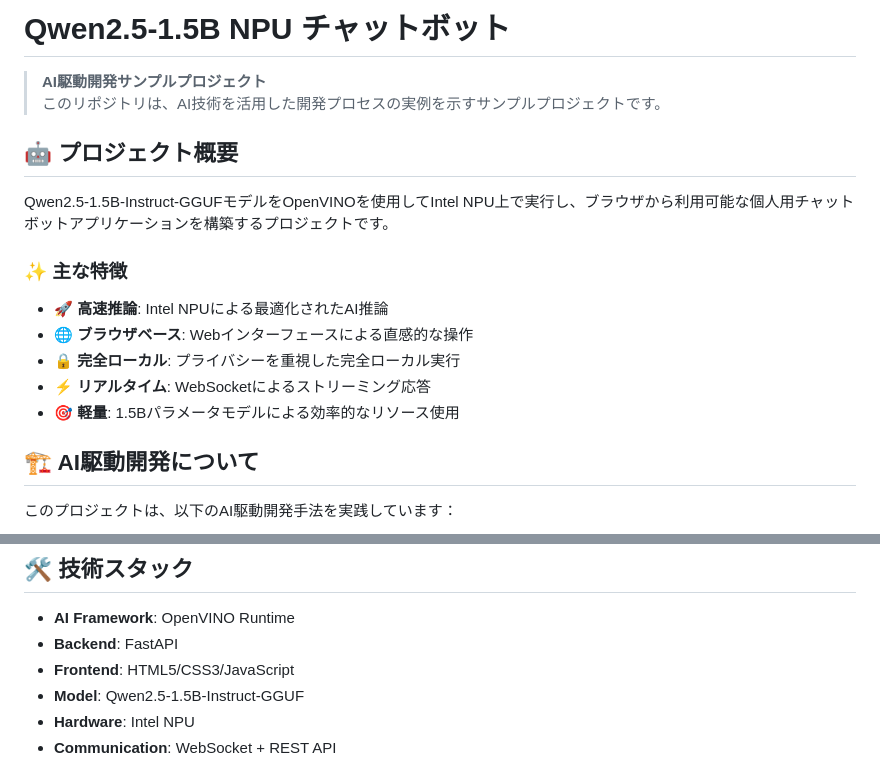
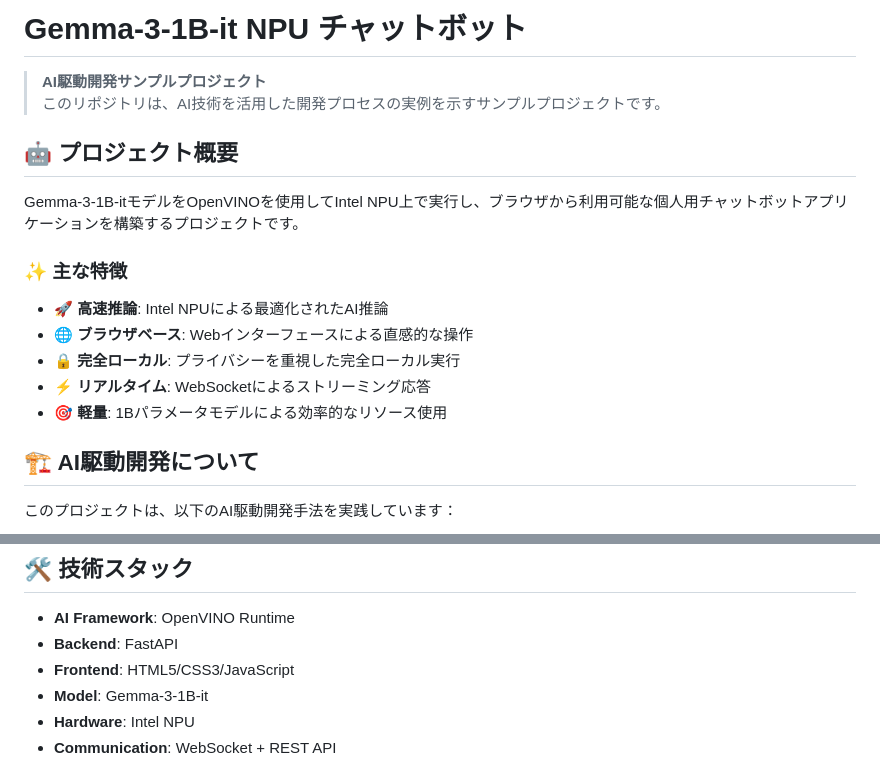
Before and after one commit to kazukiminemura/chatbot_on_NPU, a Markdown page: README.md, 2 parts joined by grey strips. Rendered like a GitHub page.

```diff
--- a/README.md
+++ b/README.md
@@ -1,11 +1,11 @@
-# Qwen2.5-1.5B NPU チャットボット
+# Gemma-3-1B-it NPU チャットボット
 
 > **AI駆動開発サンプルプロジェクト**
 > このリポジトリは、AI技術を活用した開発プロセスの実例を示すサンプルプロジェクトです。
 
 ## 🤖 プロジェクト概要
 
-Qwen2.5-1.5B-Instruct-GGUFモデルをOpenVINOを使用してIntel NPU上で実行し、ブラウザから利用可能な個人用チャットボットアプリケーションを構築するプロジェクトです。
+Gemma-3-1B-itモデルをOpenVINOを使用してIntel NPU上で実行し、ブラウザから利用可能な個人用チャットボットアプリケーションを構築するプロジェクトです。
 
 ### ✨ 主な特徴
 
@@ -13,7 +13,7 @@ Qwen2.5-1.5B-Instruct-GGUFモデルをOpenVINOを使用してIntel NPU上で実
 - **🌐 ブラウザベース**: Webインターフェースによる直感的な操作
 - **🔒 完全ローカル**: プライバシーを重視した完全ローカル実行
 - **⚡ リアルタイム**: WebSocketによるストリーミング応答
-- **🎯 軽量**: 1.5Bパラメータモデルによる効率的なリソース使用
+- **🎯 軽量**: 1Bパラメータモデルによる効率的なリソース使用
 
 ## 🏗️ AI駆動開発について
 
@@ -81,7 +81,7 @@ python run.py
 - **AI Framework**: OpenVINO Runtime
 - **Backend**: FastAPI
 - **Frontend**: HTML5/CSS3/JavaScript
-- **Model**: Qwen2.5-1.5B-Instruct-GGUF
+- **Model**: Gemma-3-1B-it
 - **Hardware**: Intel NPU
 - **Communication**: WebSocket + REST API
 
```
Also changed, not shown: docs/requirements_definition.md (+5 -6 lines), docs/technical_specification.md (+9 -9 lines).
